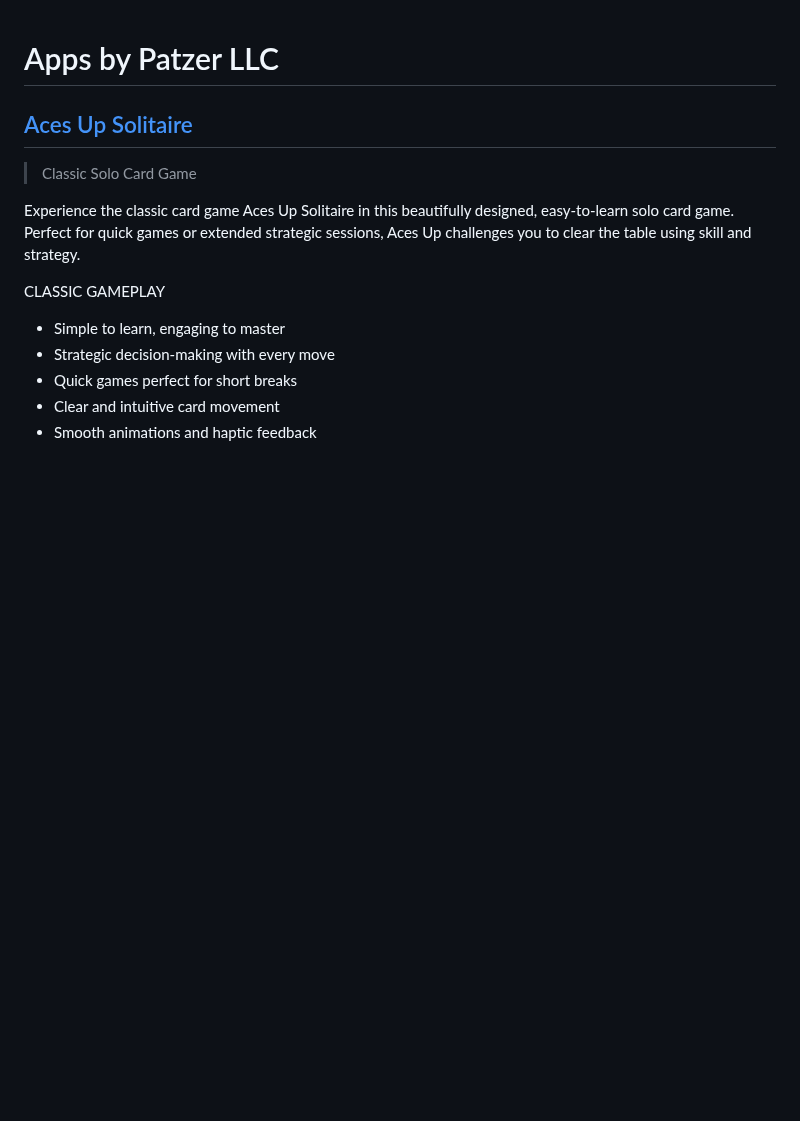
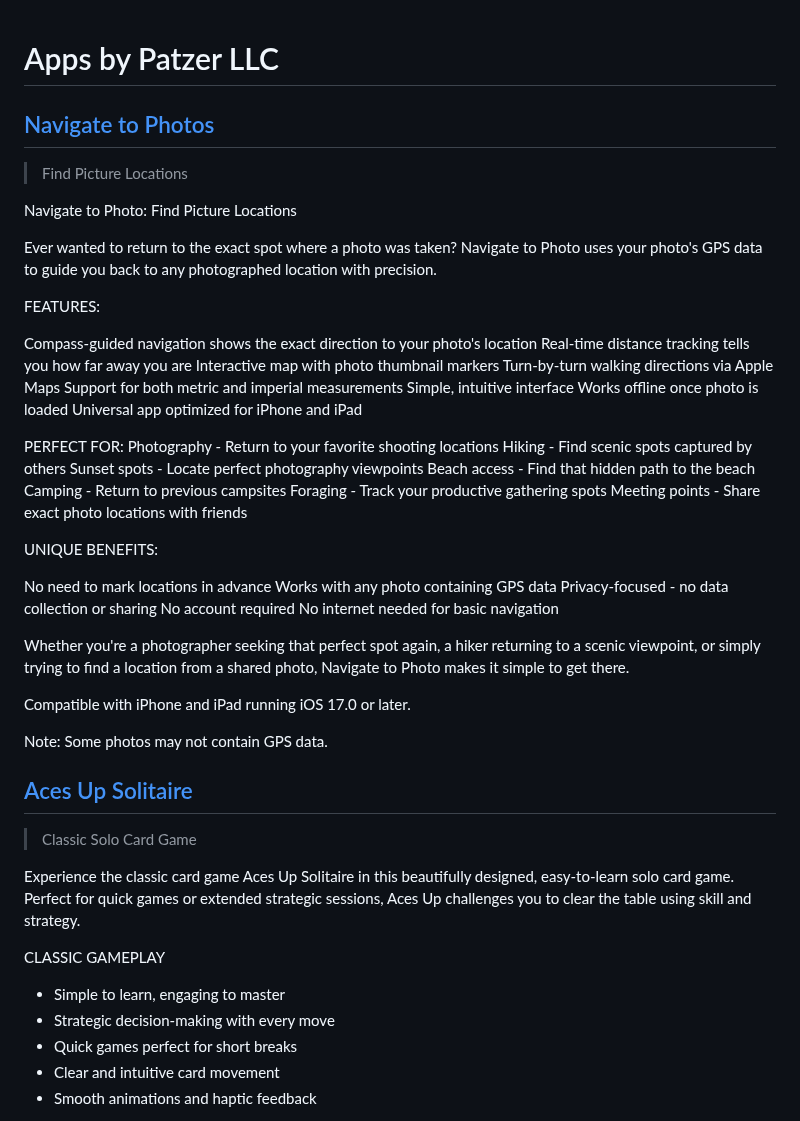
Before and after one commit to mpatzer/AddressFinder, a Markdown page: README.md, the part around the change. Rendered like a GitHub page; blank space fills up the shorter version.

```diff
--- a/README.md
+++ b/README.md
@@ -1,4 +1,46 @@
 # Apps by Patzer LLC
+
+## [Navigate to Photos](https://apps.apple.com/us/app/navigate-to-photos/id6737482353?at=11l599)
+
+> Find Picture Locations
+
+Navigate to Photo: Find Picture Locations
+
+Ever wanted to return to the exact spot where a photo was taken? Navigate to Photo uses your photo's GPS data to guide you back to any photographed location with precision.
+
+FEATURES:
+
+Compass-guided navigation shows the exact direction to your photo's location
+Real-time distance tracking tells you how far away you are
+Interactive map with photo thumbnail markers
+Turn-by-turn walking directions via Apple Maps
+Support for both metric and imperial measurements
+Simple, intuitive interface
+Works offline once photo is loaded
+Universal app optimized for iPhone and iPad
+
+PERFECT FOR:
+Photography - Return to your favorite shooting locations
+Hiking - Find scenic spots captured by others
+Sunset spots - Locate perfect photography viewpoints
+Beach access - Find that hidden path to the beach
+Camping - Return to previous campsites
+Foraging - Track your productive gathering spots
+Meeting points - Share exact photo locations with friends
+
+UNIQUE BENEFITS:
+
+No need to mark locations in advance
+Works with any photo containing GPS data
+Privacy-focused - no data collection or sharing
+No account required
+No internet needed for basic navigation
+
+Whether you're a photographer seeking that perfect spot again, a hiker returning to a scenic viewpoint, or simply trying to find a location from a shared photo, Navigate to Photo makes it simple to get there.
+
+Compatible with iPhone and iPad running iOS 17.0 or later.
+
+Note: Some photos may not contain GPS data.
 
 ## [Aces Up Solitaire](https://apps.apple.com/us/app/aces-up-solitaire/id6737347558?at=11l599)
 
```
